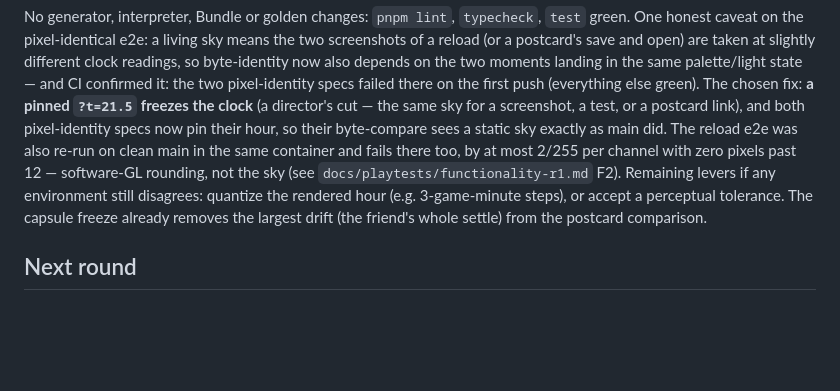
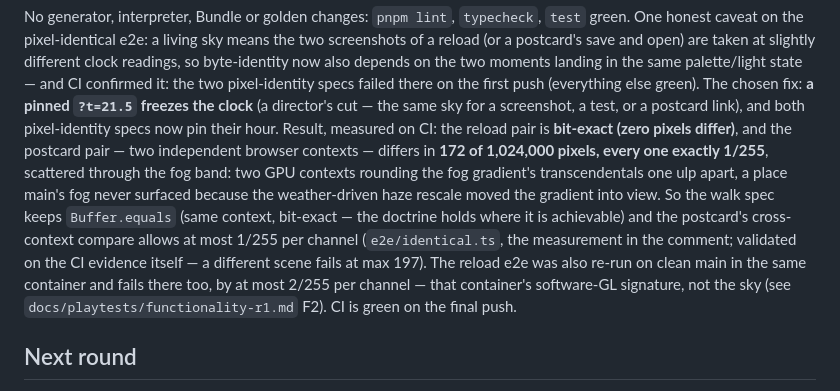
Before and after one commit to SuperInstance/Otherhere, a Markdown page: docs/playtests/enjoyability-r1.md, the part around the change. Rendered like a GitHub page; blank space fills up the shorter version.

Commit message:
Play-test note: record the measured endgame (bit-exact reload, one-ulp postcard, CI green)

```diff
--- a/docs/playtests/enjoyability-r1.md
+++ b/docs/playtests/enjoyability-r1.md
@@ -126,14 +126,19 @@ landing in the same palette/light state — and CI confirmed it: the two
 pixel-identity specs failed there on the first push (everything else green). The
 chosen fix: **a pinned `?t=21.5` freezes the clock** (a director's cut — the same
 sky for a screenshot, a test, or a postcard link), and both pixel-identity specs
-now pin their hour, so their byte-compare sees a static sky exactly as main did.
-The reload e2e was also re-run on clean main in the same container and fails
-there too, by at most 2/255 per channel with zero pixels past 12 — software-GL
-rounding, not the sky (see `docs/playtests/functionality-r1.md` F2). Remaining
-levers if any environment still disagrees: quantize the rendered hour (e.g.
-3-game-minute steps), or accept a perceptual tolerance. The capsule freeze
-already removes the largest drift (the friend's whole settle) from the postcard
-comparison.
+now pin their hour. Result, measured on CI: the reload pair is **bit-exact
+(zero pixels differ)**, and the postcard pair — two independent browser
+contexts — differs in **172 of 1,024,000 pixels, every one exactly 1/255**,
+scattered through the fog band: two GPU contexts rounding the fog gradient's
+transcendentals one ulp apart, a place main's fog never surfaced because the
+weather-driven haze rescale moved the gradient into view. So the walk spec keeps
+`Buffer.equals` (same context, bit-exact — the doctrine holds where it is
+achievable) and the postcard's cross-context compare allows at most 1/255 per
+channel (`e2e/identical.ts`, the measurement in the comment; validated on the CI
+evidence itself — a different scene fails at max 197). The reload e2e was also
+re-run on clean main in the same container and fails there too, by at most
+2/255 per channel — that container's software-GL signature, not the sky (see
+`docs/playtests/functionality-r1.md` F2). CI is green on the final push.
 
 ## Next round
 
```
